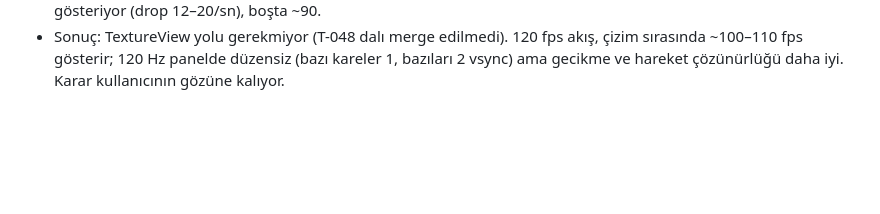
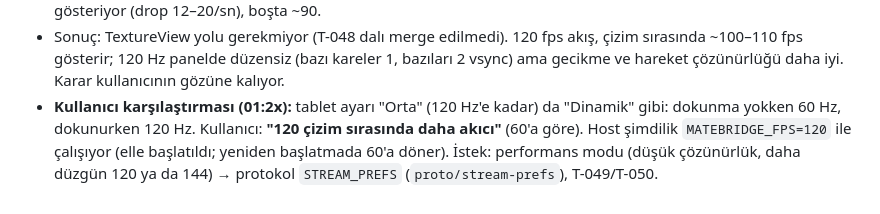
Before and after one commit to akcanburak202-del/matebridge, a Markdown page: docs/NOTES.md, the part around the change. Rendered like a GitHub page; blank space fills up the shorter version.

Commit message:
NOTES: user prefers 120 fps for drawing; performance mode planned
Co-Authored-By: Claude Opus 5.5 <noreply@anthropic.com>
Claude-Session: https://claude.ai/code/session_01NeFSxhEyu3ayAYqiaVF9Nm

```diff
--- a/docs/NOTES.md
+++ b/docs/NOTES.md
@@ -274,3 +274,4 @@ Kurulum: USB, host `MATEBRIDGE_FPS=120` (sanal ekran 120 Hz, SCK 1/240 s), içer
 - Yan bulgu: LLRC'siz yapılandırma 60 fps'te de kodlama süresini ~13,5 ms'den ~6–8 ms'ye indirebilir (gecikme kazancı); canlı ölçülmedi.
 - **Huawei 120 Hz kuralı bulundu (01:0x, T-048 deneyi):** `FrameRateManager` bizim paket için `strategyCode 60120: min 60, max 120, idle 60`. Dokunma yokken `touchinfo(1,1,3,60)` → **60 Hz**; ekrana dokunma/kaydırma sırasında `touchinfo(1,0,0,120)` → **120 Hz** (`display_hz=120`, `vsync_ms_p50=8.33`). Bu **SurfaceView yolunda da aynı**; TextureView (`render=texture`) fark yaratmadı (`isSurface 1` her iki yolda). Yani panel, kullanıcı tablete dokunurken/çizerken 120 Hz, yalnızca izlerken 60 Hz. 120 fps akışta dokunma sırasında tablet 103–110 fps çözüp gösteriyor (drop 12–20/sn), boşta ~90.
 - Sonuç: TextureView yolu gerekmiyor (T-048 dalı merge edilmedi). 120 fps akış, çizim sırasında ~100–110 fps gösterir; 120 Hz panelde düzensiz (bazı kareler 1, bazıları 2 vsync) ama gecikme ve hareket çözünürlüğü daha iyi. Karar kullanıcının gözüne kalıyor.
+- **Kullanıcı karşılaştırması (01:2x):** tablet ayarı "Orta" (120 Hz'e kadar) da "Dinamik" gibi: dokunma yokken 60 Hz, dokunurken 120 Hz. Kullanıcı: **"120 çizim sırasında daha akıcı"** (60'a göre). Host şimdilik `MATEBRIDGE_FPS=120` ile çalışıyor (elle başlatıldı; yeniden başlatmada 60'a döner). İstek: performans modu (düşük çözünürlük, daha düzgün 120 ya da 144) → protokol `STREAM_PREFS` (`proto/stream-prefs`), T-049/T-050.
```
